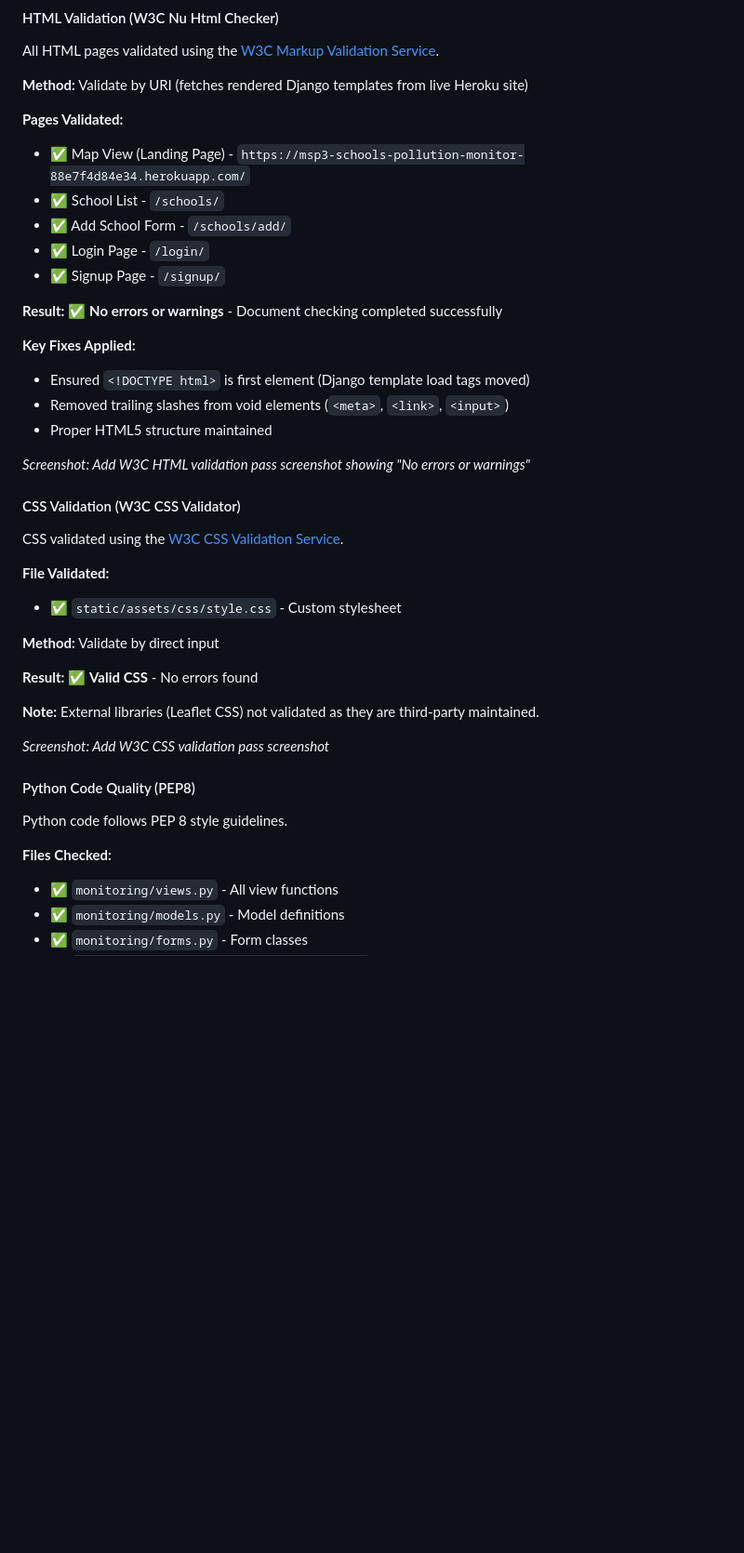
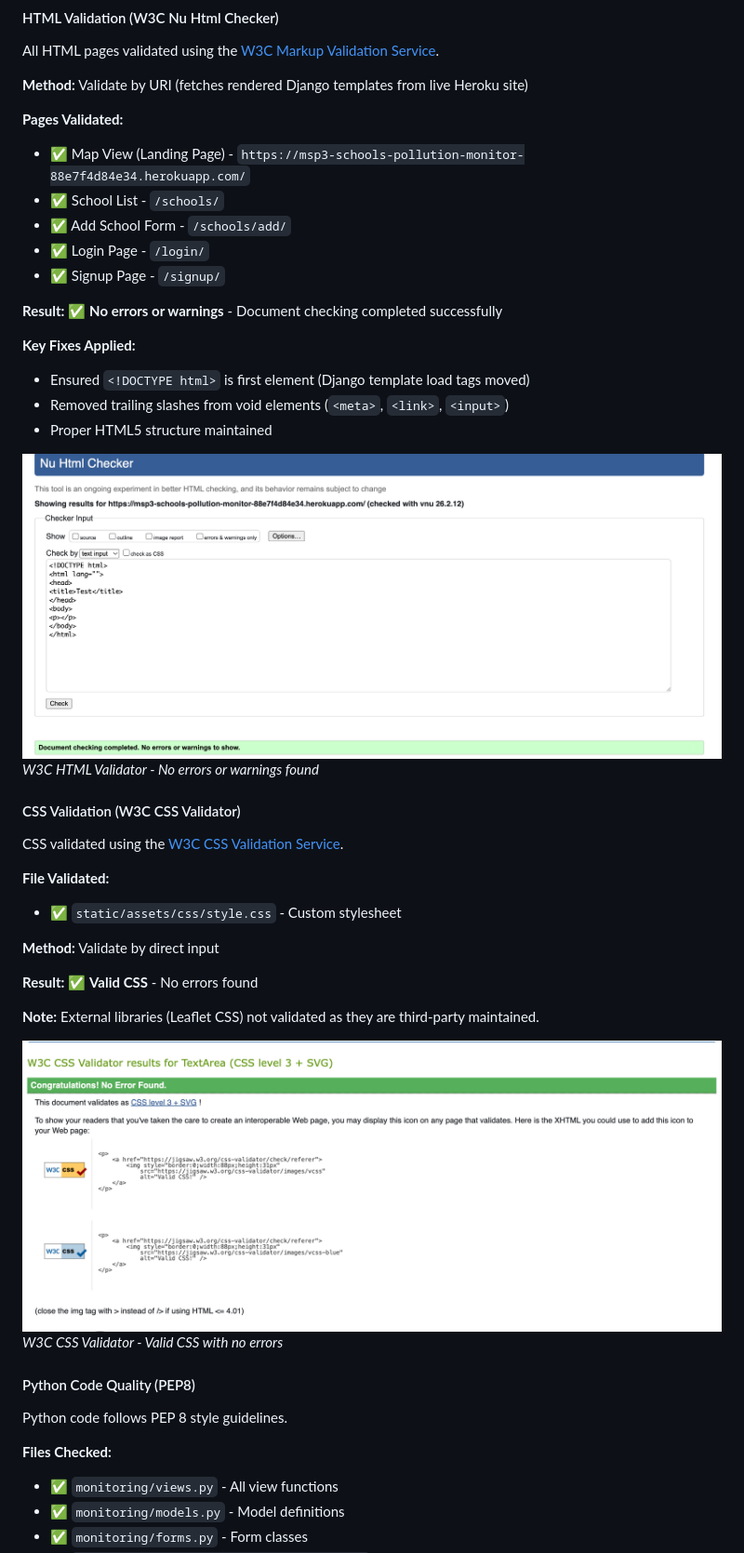
Before and after one commit to GavinKingcome/Schools_AirQuality_MSP3, a Markdown page: README.md, the part around the change. Shown at 93% size. Rendered like a GitHub page; blank space fills up the shorter version.

Commit message:
Add validation screenshots to README documentation

```diff
--- a/README.md
+++ b/README.md
@@ -830,6 +830,7 @@ All HTML pages validated using the [W3C Markup Validation Service](https://valid
 **Method:** Validate by URI (fetches rendered Django templates from live Heroku site)
 
 **Pages Validated:**
+
 - ✅ Map View (Landing Page) - `https://msp3-schools-pollution-monitor-88e7f4d84e34.herokuapp.com/`
 - ✅ School List - `/schools/`
 - ✅ Add School Form - `/schools/add/`
@@ -839,17 +840,20 @@ All HTML pages validated using the [W3C Markup Validation Service](https://valid
 **Result:** ✅ **No errors or warnings** - Document checking completed successfully
 
 **Key Fixes Applied:**
+
 - Ensured `<!DOCTYPE html>` is first element (Django template load tags moved)
 - Removed trailing slashes from void elements (`<meta>`, `<link>`, `<input>`)
 - Proper HTML5 structure maintained
 
-_Screenshot: Add W3C HTML validation pass screenshot showing "No errors or warnings"_
+![HTML Validation Pass](validation/HTML_validation.png)
+_W3C HTML Validator - No errors or warnings found_
 
 #### CSS Validation (W3C CSS Validator)
 
 CSS validated using the [W3C CSS Validation Service](https://jigsaw.w3.org/css-validator/).
 
 **File Validated:**
+
 - ✅ `static/assets/css/style.css` - Custom stylesheet
 
 **Method:** Validate by direct input
@@ -858,13 +862,15 @@ CSS validated using the [W3C CSS Validation Service](https://jigsaw.w3.org/css-v
 
 **Note:** External libraries (Leaflet CSS) not validated as they are third-party maintained.
 
-_Screenshot: Add W3C CSS validation pass screenshot_
+![CSS Validation Pass](validation/CSS_validation.png)
+_W3C CSS Validator - Valid CSS with no errors_
 
 #### Python Code Quality (PEP8)
 
 Python code follows PEP 8 style guidelines.
 
 **Files Checked:**
+
 - ✅ `monitoring/views.py` - All view functions
 - ✅ `monitoring/models.py` - Model definitions
 - ✅ `monitoring/forms.py` - Form classes
```
